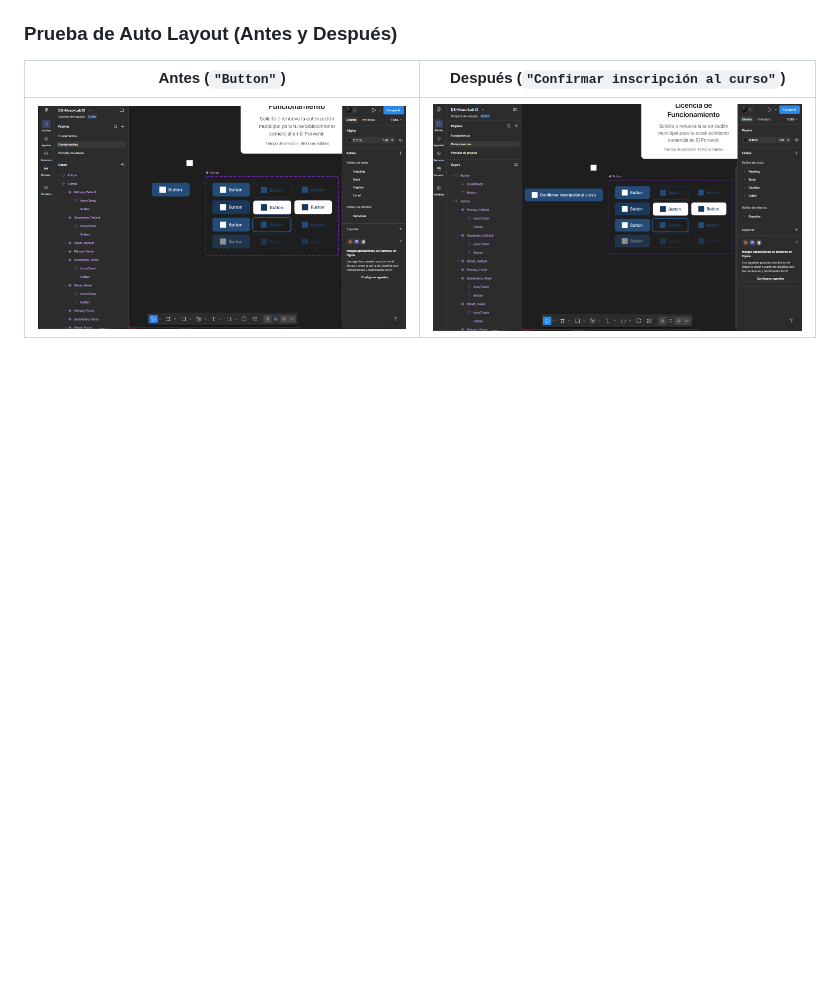
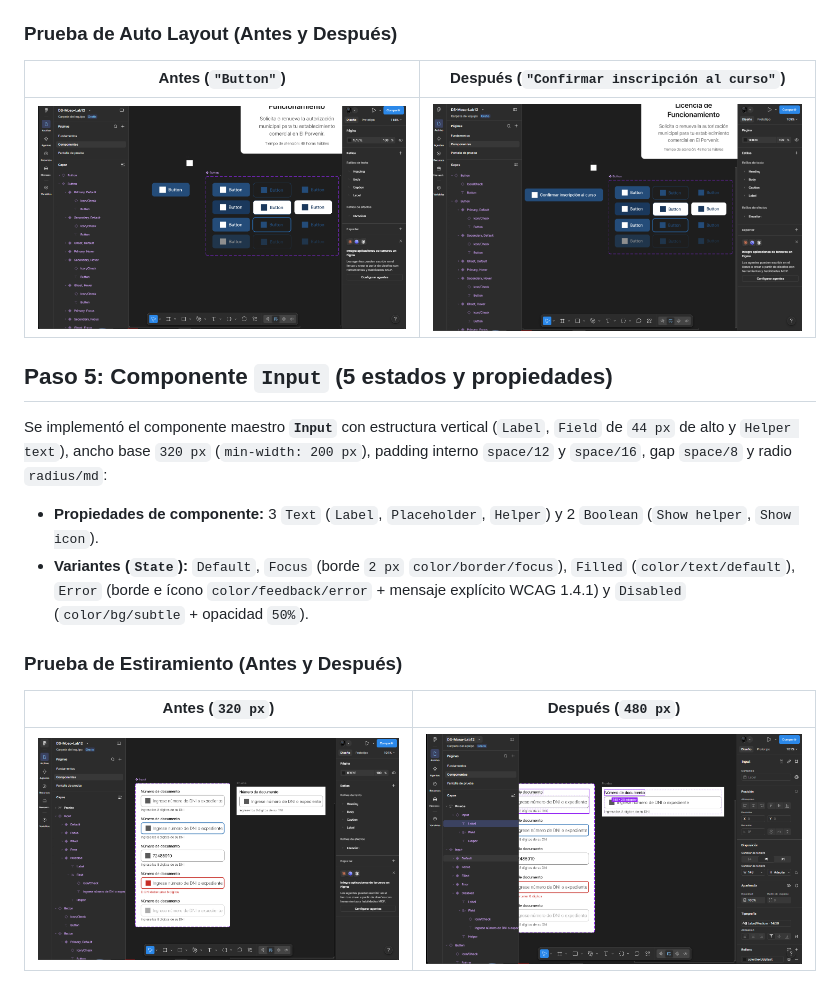
Before and after one commit to josueshadow-24/lab12-sistema-diseno, a Markdown page: README.md, the part around the change. Drawn GitHub-style; pictures changed too: assets/paso5-input-antes.png (added), assets/paso5-input-despues.png (added); blank space fills up the shorter version.

Commit message:
Paso 5 - Componente Input con 5 estados, propiedades y prueba de ancho

```diff
--- a/README.md
+++ b/README.md
@@ -84,3 +84,15 @@ Se implementó el componente maestro **`Button`** con Auto Layout (`Hug contents
 | Antes (`"Button"`) | Después (`"Confirmar inscripción al curso"`) |
 | :---: | :---: |
 | ![Button Antes](assets/paso4-button-antes.png) | ![Button Después](assets/paso4-button-despues.png) |
+
+## Paso 5: Componente `Input` (5 estados y propiedades)
+
+Se implementó el componente maestro **`Input`** con estructura vertical (`Label`, `Field` de `44 px` de alto y `Helper text`), ancho base `320 px` (`min-width: 200 px`), padding interno `space/12` y `space/16`, gap `space/8` y radio `radius/md`:
+
+* **Propiedades de componente:** 3 `Text` (`Label`, `Placeholder`, `Helper`) y 2 `Boolean` (`Show helper`, `Show icon`).
+* **Variantes (`State`):** `Default`, `Focus` (borde `2 px` `color/border/focus`), `Filled` (`color/text/default`), `Error` (borde e ícono `color/feedback/error` + mensaje explícito WCAG 1.4.1) y `Disabled` (`color/bg/subtle` + opacidad `50%`).
+
+### Prueba de Estiramiento (Antes y Después)
+| Antes (`320 px`) | Después (`480 px`) |
+| :---: | :---: |
+| ![Input Antes](assets/paso5-input-antes.png) | ![Input Después](assets/paso5-input-despues.png) |
```
